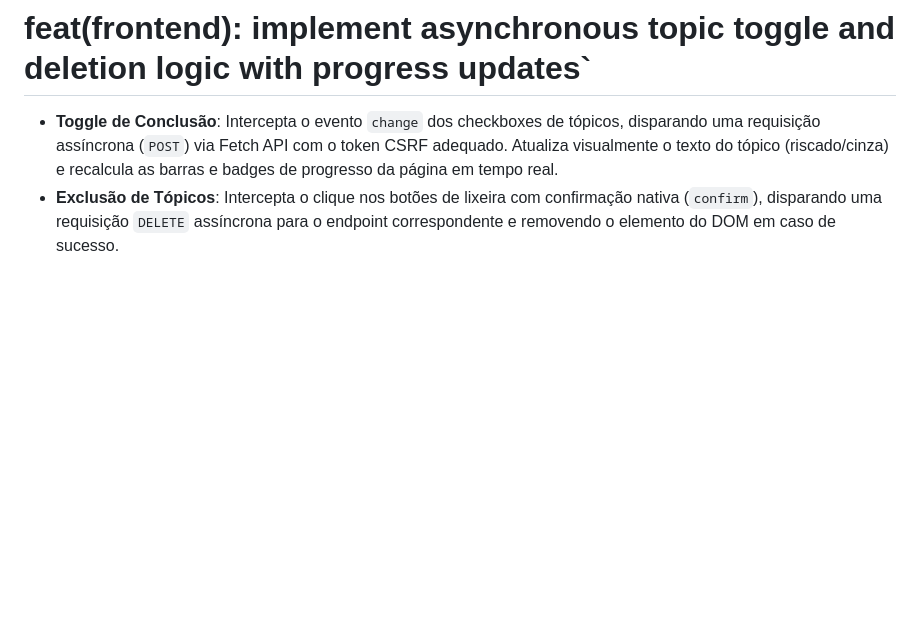
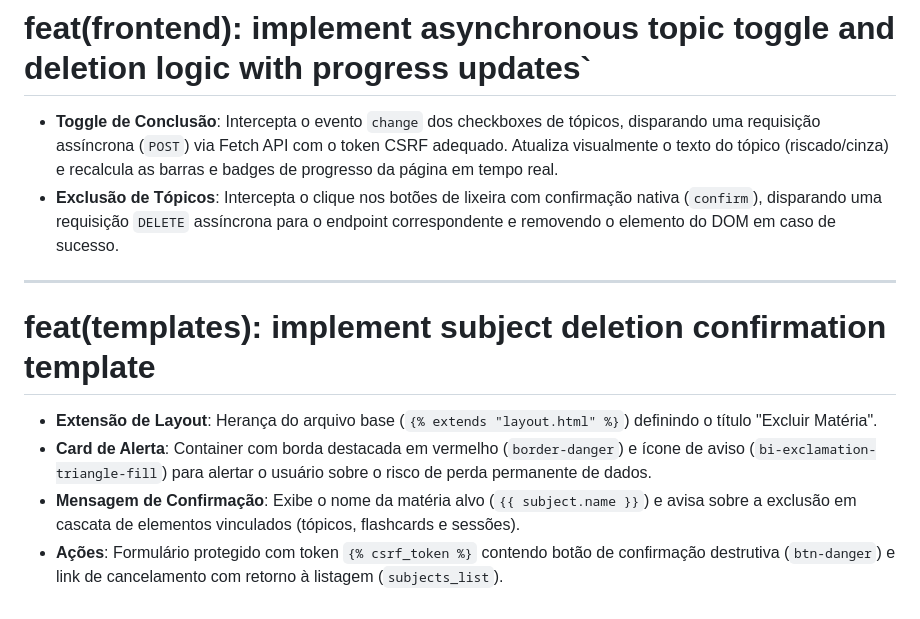
Before and after one commit to ArthurMaceddo/cs50w-projects, a Markdown page: TECHNICAL_DOCS.md, the part around the change. GitHub-like rendering; blank space fills up the shorter version.

Commit message:
docs(technical_docs): explained implement subject deletion confirmation template

```diff
--- a/TECHNICAL_DOCS.md
+++ b/TECHNICAL_DOCS.md
@@ -514,3 +514,12 @@ https://docs.djangoproject.com/en/6.0/topics/auth/default/ - UserCreationForm
 
 * **Toggle de Conclusão**: Intercepta o evento `change` dos checkboxes de tópicos, disparando uma requisição assíncrona (`POST`) via Fetch API com o token CSRF adequado. Atualiza visualmente o texto do tópico (riscado/cinza) e recalcula as barras e badges de progresso da página em tempo real.
 * **Exclusão de Tópicos**: Intercepta o clique nos botões de lixeira com confirmação nativa (`confirm`), disparando uma requisição `DELETE` assíncrona para o endpoint correspondente e removendo o elemento do DOM em caso de sucesso.
+
+<hr>
+
+# feat(templates): implement subject deletion confirmation template
+
+* **Extensão de Layout**: Herança do arquivo base (`{% extends "layout.html" %}`) definindo o título "Excluir Matéria".
+* **Card de Alerta**: Container com borda destacada em vermelho (`border-danger`) e ícone de aviso (`bi-exclamation-triangle-fill`) para alertar o usuário sobre o risco de perda permanente de dados.
+* **Mensagem de Confirmação**: Exibe o nome da matéria alvo (`{{ subject.name }}`) e avisa sobre a exclusão em cascata de elementos vinculados (tópicos, flashcards e sessões).
+* **Ações**: Formulário protegido com token `{% csrf_token %}` contendo botão de confirmação destrutiva (`btn-danger`) e link de cancelamento com retorno à listagem (`subjects_list`).
```
